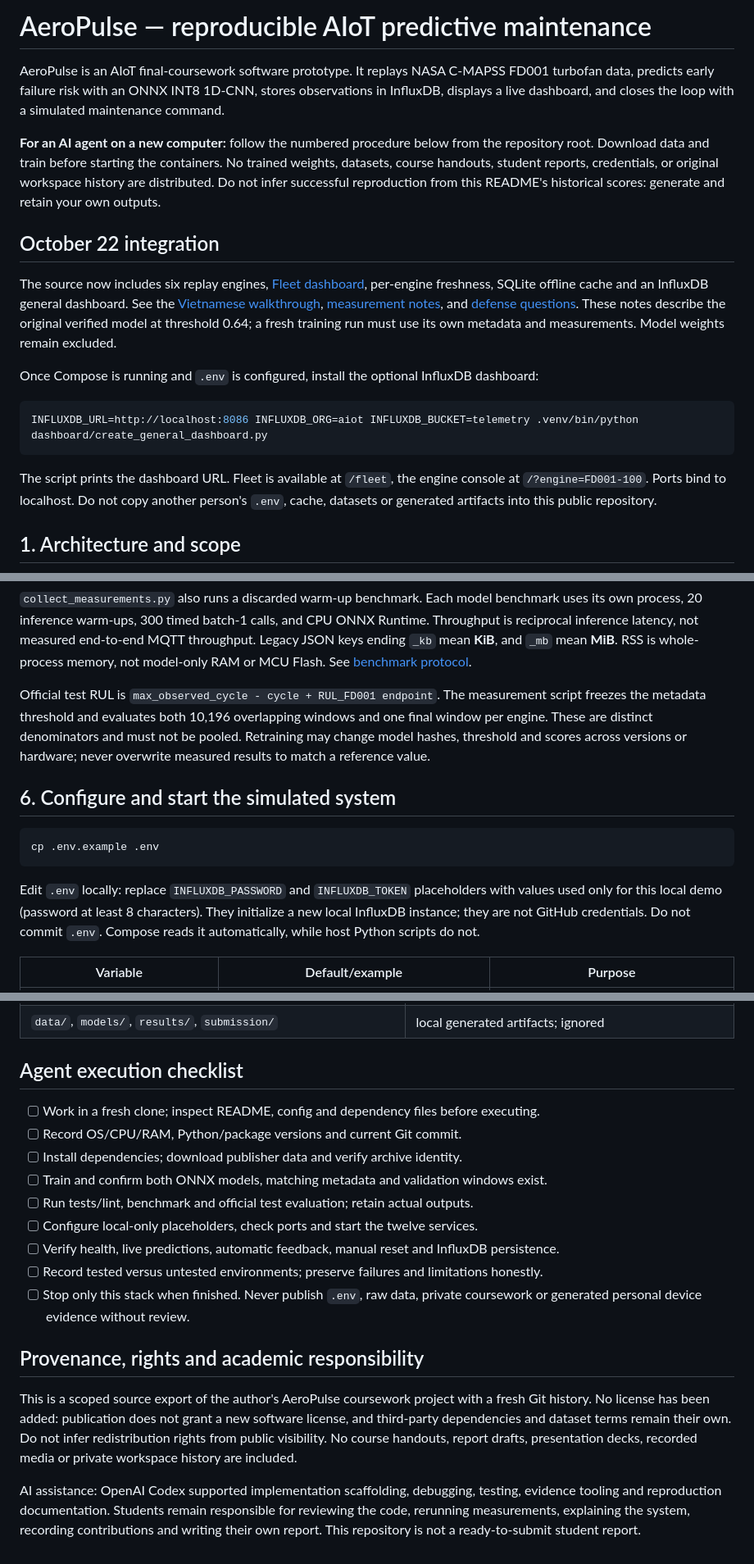
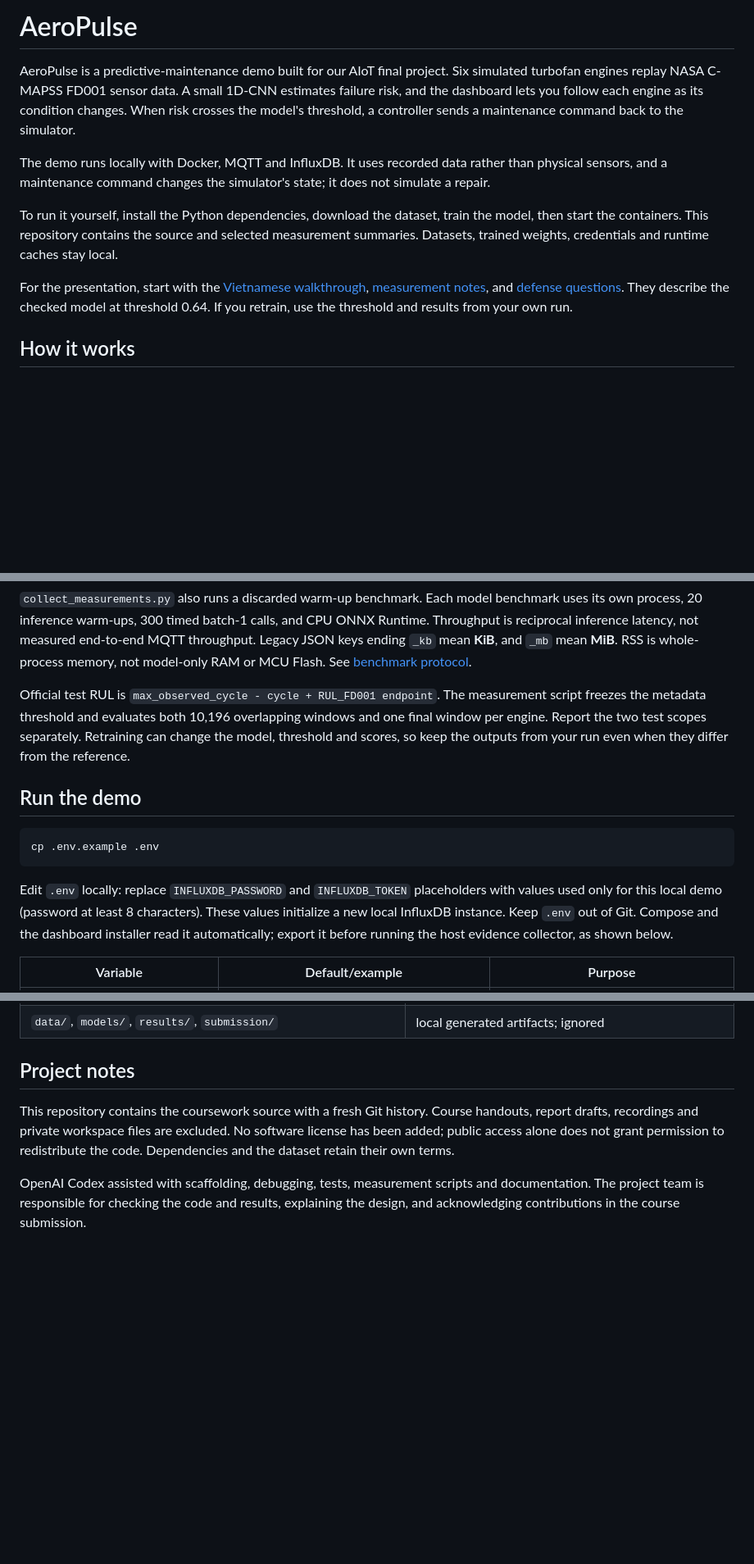
Before and after one commit to HuynhThanhQuan/aeropulse-aiot-predictive-maintenance, a Markdown page: README.md, 3 parts joined by grey strips. Shown at 82% size. Drawn GitHub-style; blank space fills up the shorter version.

Commit message:
docs: make README clearer and more natural

````diff
--- a/README.md
+++ b/README.md
@@ -1,22 +1,14 @@
-# AeroPulse — reproducible AIoT predictive maintenance
+# AeroPulse
 
-AeroPulse is an AIoT final-coursework software prototype. It replays NASA C-MAPSS FD001 turbofan data, predicts early failure risk with an ONNX INT8 1D-CNN, stores observations in InfluxDB, displays a live dashboard, and closes the loop with a simulated maintenance command.
+AeroPulse is a predictive-maintenance demo built for our AIoT final project. Six simulated turbofan engines replay NASA C-MAPSS FD001 sensor data. A small 1D-CNN estimates failure risk, and the dashboard lets you follow each engine as its condition changes. When risk crosses the model's threshold, a controller sends a maintenance command back to the simulator.
 
-**For an AI agent on a new computer:** follow the numbered procedure below from the repository root. Download data and train before starting the containers. No trained weights, datasets, course handouts, student reports, credentials, or original workspace history are distributed. Do not infer successful reproduction from this README's historical scores: generate and retain your own outputs.
+The demo runs locally with Docker, MQTT and InfluxDB. It uses recorded data rather than physical sensors, and a maintenance command changes the simulator's state; it does not simulate a repair.
 
-## October 22 integration
+To run it yourself, install the Python dependencies, download the dataset, train the model, then start the containers. This repository contains the source and selected measurement summaries. Datasets, trained weights, credentials and runtime caches stay local.
 
-The source now includes six replay engines, [Fleet dashboard](http://localhost:8010/fleet), per-engine freshness, SQLite offline cache and an InfluxDB general dashboard. See the [Vietnamese walkthrough](docs/defense-guide-vi.md), [measurement notes](docs/metrics-20261022.md), and [defense questions](docs/defense-questions-vi.md). These notes describe the original verified model at threshold 0.64; a fresh training run must use its own metadata and measurements. Model weights remain excluded.
+For the presentation, start with the [Vietnamese walkthrough](docs/defense-guide-vi.md), [measurement notes](docs/metrics-20261022.md), and [defense questions](docs/defense-questions-vi.md). They describe the checked model at threshold 0.64. If you retrain, use the threshold and results from your own run.
 
-Once Compose is running and `.env` is configured, install the optional InfluxDB dashboard:
-
-```bash
-INFLUXDB_URL=http://localhost:8086 INFLUXDB_ORG=aiot INFLUXDB_BUCKET=telemetry .venv/bin/python dashboard/create_general_dashboard.py
-```
-
-The script prints the dashboard URL. Fleet is available at `/fleet`, the engine console at `/?engine=FD001-100`. Ports bind to localhost. Do not copy another person's `.env`, cache, datasets or generated artifacts into this public repository.
-
-## 1. Architecture and scope
+## How it works
 
 ```mermaid
 flowchart LR
@@ -124,15 +117,15 @@ Expected generated outputs (ignored by Git):
 
 `collect_measurements.py` also runs a discarded warm-up benchmark. Each model benchmark uses its own process, 20 inference warm-ups, 300 timed batch-1 calls, and CPU ONNX Runtime. Throughput is reciprocal inference latency, not measured end-to-end MQTT throughput. Legacy JSON keys ending `_kb` mean **KiB**, and `_mb` mean **MiB**. RSS is whole-process memory, not model-only RAM or MCU Flash. See [benchmark protocol](docs/benchmark-protocol.md).
 
-Official test RUL is `max_observed_cycle - cycle + RUL_FD001 endpoint`. The measurement script freezes the metadata threshold and evaluates both 10,196 overlapping windows and one final window per engine. These are distinct denominators and must not be pooled. Retraining may change model hashes, threshold and scores across versions or hardware; never overwrite measured results to match a reference value.
+Official test RUL is `max_observed_cycle - cycle + RUL_FD001 endpoint`. The measurement script freezes the metadata threshold and evaluates both 10,196 overlapping windows and one final window per engine. Report the two test scopes separately. Retraining can change the model, threshold and scores, so keep the outputs from your run even when they differ from the reference.
 
-## 6. Configure and start the simulated system
+## Run the demo
 
 ```bash
 cp .env.example .env
 ```
 
-Edit `.env` locally: replace `INFLUXDB_PASSWORD` and `INFLUXDB_TOKEN` placeholders with values used only for this local demo (password at least 8 characters). They initialize a new local InfluxDB instance; they are not GitHub credentials. Do not commit `.env`. Compose reads it automatically, while host Python scripts do not.
+Edit `.env` locally: replace `INFLUXDB_PASSWORD` and `INFLUXDB_TOKEN` placeholders with values used only for this local demo (password at least 8 characters). These values initialize a new local InfluxDB instance. Keep `.env` out of Git. Compose and the dashboard installer read it automatically; export it before running the host evidence collector, as shown below.
 
 | Variable | Default/example | Purpose |
 | --- | --- | --- |
@@ -248,20 +249,8 @@ This is simulated run-to-failure data and a binary early-warning classifier, not
 | `tests/`, `docs/` | checks, runbook, evidence protocol, historical summaries |
 | `data/`, `models/`, `results/`, `submission/` | local generated artifacts; ignored |
 
-## Agent execution checklist
+## Project notes
 
-- [ ] Work in a fresh clone; inspect README, config and dependency files before executing.
-- [ ] Record OS/CPU/RAM, Python/package versions and current Git commit.
-- [ ] Install dependencies; download publisher data and verify archive identity.
-- [ ] Train and confirm both ONNX models, matching metadata and validation windows exist.
-- [ ] Run tests/lint, benchmark and official test evaluation; retain actual outputs.
-- [ ] Configure local-only placeholders, check ports and start the twelve services.
-- [ ] Verify health, live predictions, automatic feedback, manual reset and InfluxDB persistence.
-- [ ] Record tested versus untested environments; preserve failures and limitations honestly.
-- [ ] Stop only this stack when finished. Never publish `.env`, raw data, private coursework or generated personal device evidence without review.
+This repository contains the coursework source with a fresh Git history. Course handouts, report drafts, recordings and private workspace files are excluded. No software license has been added; public access alone does not grant permission to redistribute the code. Dependencies and the dataset retain their own terms.
 
-## Provenance, rights and academic responsibility
-
-This is a scoped source export of the author's AeroPulse coursework project with a fresh Git history. No license has been added: publication does not grant a new software license, and third-party dependencies and dataset terms remain their own. Do not infer redistribution rights from public visibility. No course handouts, report drafts, presentation decks, recorded media or private workspace history are included.
-
-AI assistance: OpenAI Codex supported implementation scaffolding, debugging, testing, evidence tooling and reproduction documentation. Students remain responsible for reviewing the code, rerunning measurements, explaining the system, recording contributions and writing their own report. This repository is not a ready-to-submit student report.
+OpenAI Codex assisted with scaffolding, debugging, tests, measurement scripts and documentation. The project team is responsible for checking the code and results, explaining the design, and acknowledging contributions in the course submission.
````
Also changed, not shown: other parts of README.md (+26 -17 lines).
